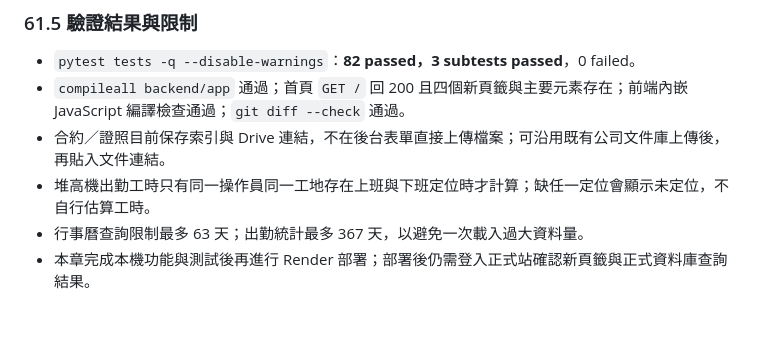
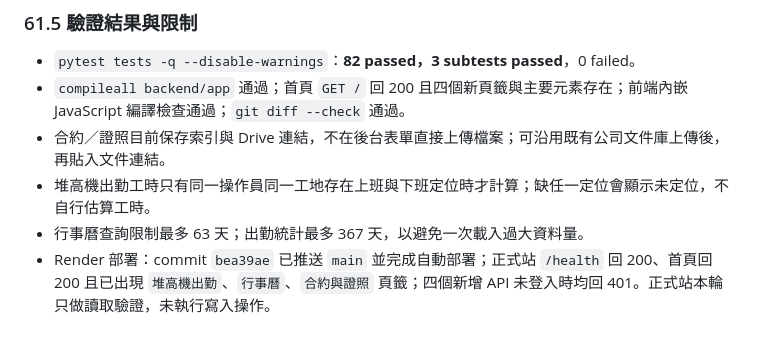
Before and after one commit to lin61751226-netizen/santong-erp, a Markdown page: 交接記錄.md, the part around the change. Drawn GitHub-style.

Commit message:
更新後台優化部署交接記錄

```diff
--- a/交接記錄.md
+++ b/交接記錄.md
@@ -1684,4 +1684,4 @@ ender.yaml | 新增 3 個 OAuth 環境變數（均 sync: false，需在 Render
 - 合約／證照目前保存索引與 Drive 連結，不在後台表單直接上傳檔案；可沿用既有公司文件庫上傳後，再貼入文件連結。
 - 堆高機出勤工時只有同一操作員同一工地存在上班與下班定位時才計算；缺任一定位會顯示未定位，不自行估算工時。
 - 行事曆查詢限制最多 63 天；出勤統計最多 367 天，以避免一次載入過大資料量。
-- 本章完成本機功能與測試後再進行 Render 部署；部署後仍需登入正式站確認新頁籤與正式資料庫查詢結果。
+- Render 部署：commit `bea39ae` 已推送 `main` 並完成自動部署；正式站 `/health` 回 200、首頁回 200 且已出現 `堆高機出勤`、`行事曆`、`合約與證照` 頁籤；四個新增 API 未登入時均回 401。正式站本輪只做讀取驗證，未執行寫入操作。
```
